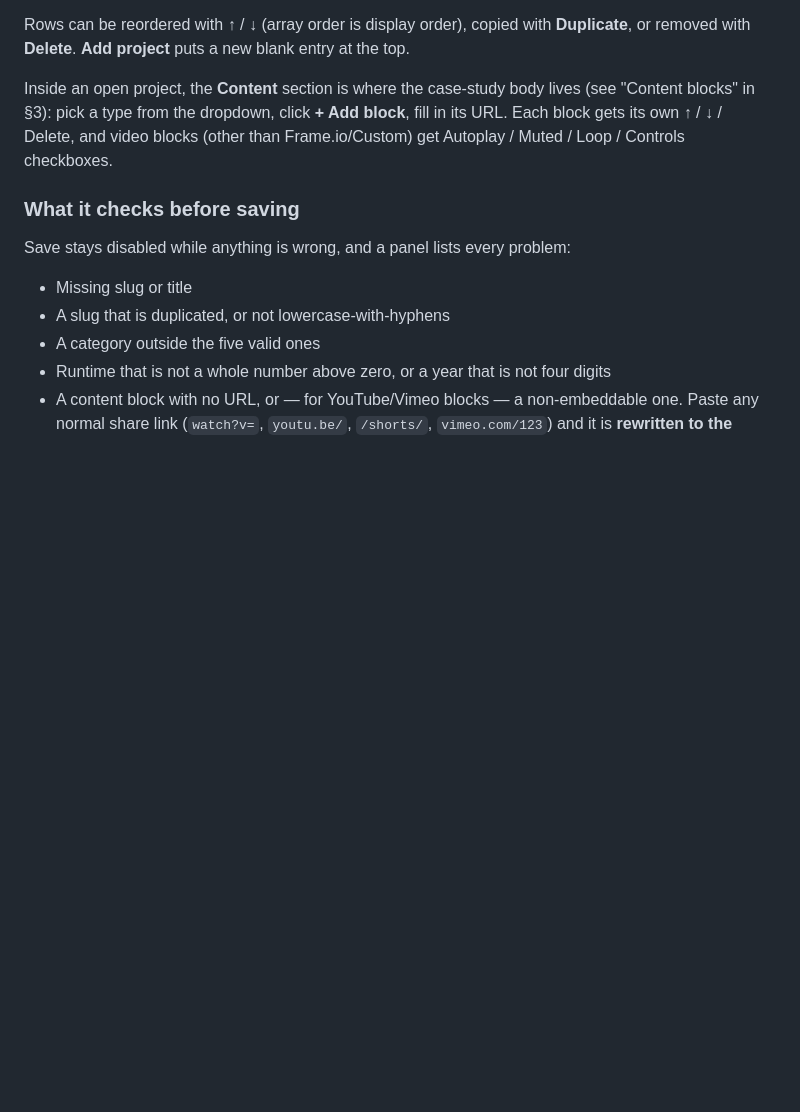
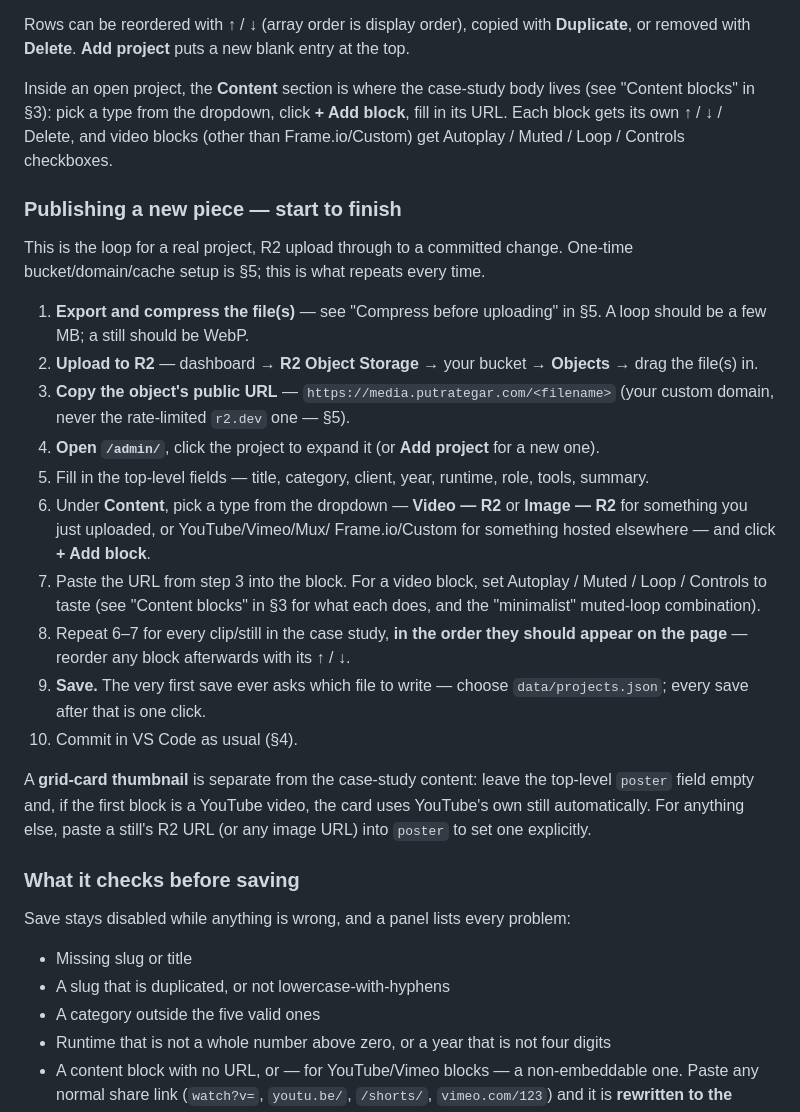
Before and after one commit to tegarfolder/porto-web, a Markdown page: README.md, the part around the change. Drawn GitHub-style; blank space fills up the shorter version.

```diff
--- a/README.md
+++ b/README.md
@@ -472,6 +472,38 @@ lives (see "Content blocks" in §3): pick a type from the dropdown, click
 video blocks (other than Frame.io/Custom) get Autoplay / Muted / Loop /
 Controls checkboxes.
 
+### Publishing a new piece — start to finish
+
+This is the loop for a real project, R2 upload through to a committed change.
+One-time bucket/domain/cache setup is §5; this is what repeats every time.
+
+1. **Export and compress the file(s)** — see "Compress before uploading" in
+   §5. A loop should be a few MB; a still should be WebP.
+2. **Upload to R2** — dashboard → **R2 Object Storage** → your bucket →
+   **Objects** → drag the file(s) in.
+3. **Copy the object's public URL** — `https://media.putrategar.com/<filename>`
+   (your custom domain, never the rate-limited `r2.dev` one — §5).
+4. **Open `/admin/`**, click the project to expand it (or **Add project** for
+   a new one).
+5. Fill in the top-level fields — title, category, client, year, runtime,
+   role, tools, summary.
+6. Under **Content**, pick a type from the dropdown — **Video — R2** or
+   **Image — R2** for something you just uploaded, or YouTube/Vimeo/Mux/
+   Frame.io/Custom for something hosted elsewhere — and click **+ Add block**.
+7. Paste the URL from step 3 into the block. For a video block, set
+   Autoplay / Muted / Loop / Controls to taste (see "Content blocks" in §3
+   for what each does, and the "minimalist" muted-loop combination).
+8. Repeat 6–7 for every clip/still in the case study, **in the order they
+   should appear on the page** — reorder any block afterwards with its ↑ / ↓.
+9. **Save.** The very first save ever asks which file to write — choose
+   `data/projects.json`; every save after that is one click.
+10. Commit in VS Code as usual (§4).
+
+A **grid-card thumbnail** is separate from the case-study content: leave the
+top-level `poster` field empty and, if the first block is a YouTube video, the
+card uses YouTube's own still automatically. For anything else, paste a
+still's R2 URL (or any image URL) into `poster` to set one explicitly.
+
 ### What it checks before saving
 
 Save stays disabled while anything is wrong, and a panel lists every problem:
```
